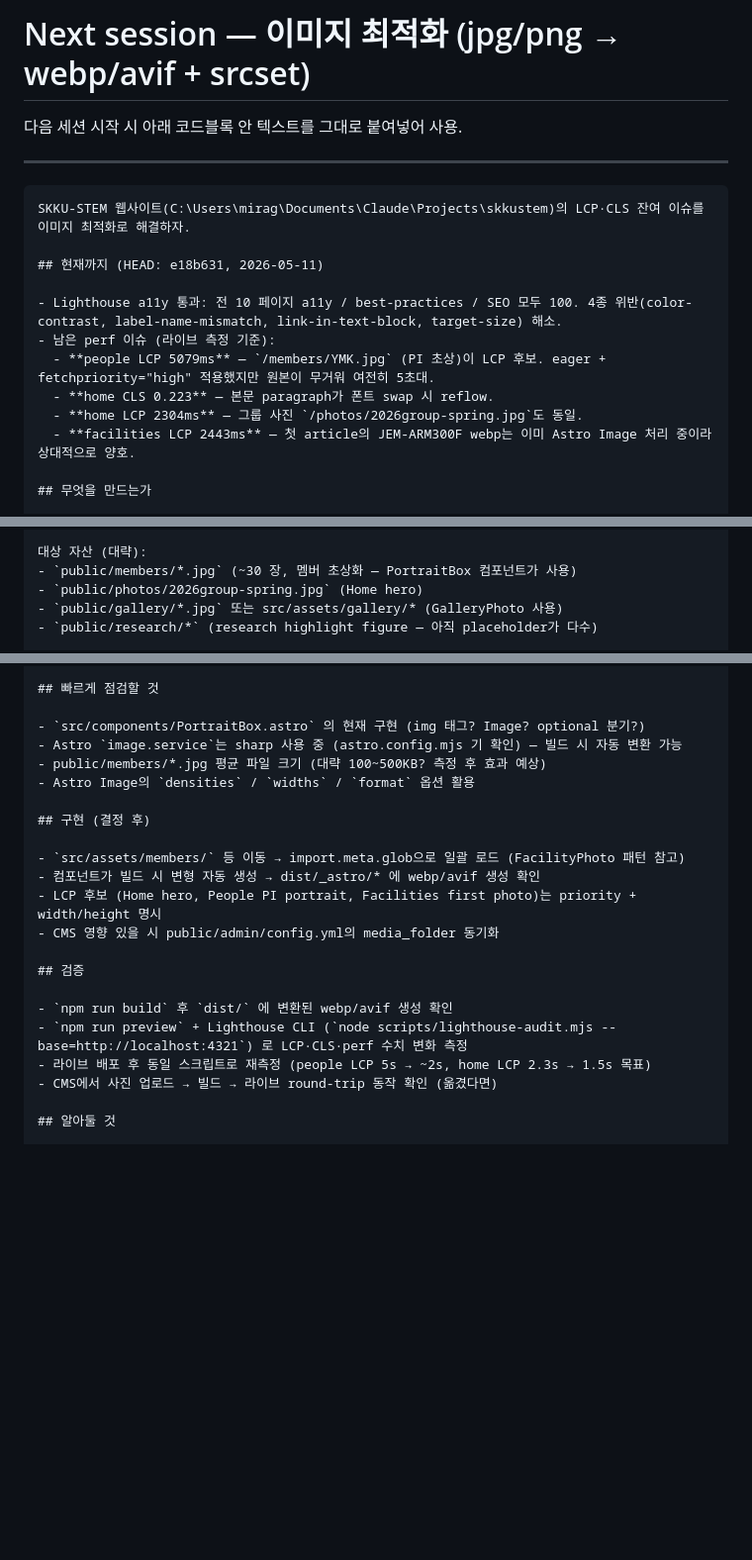
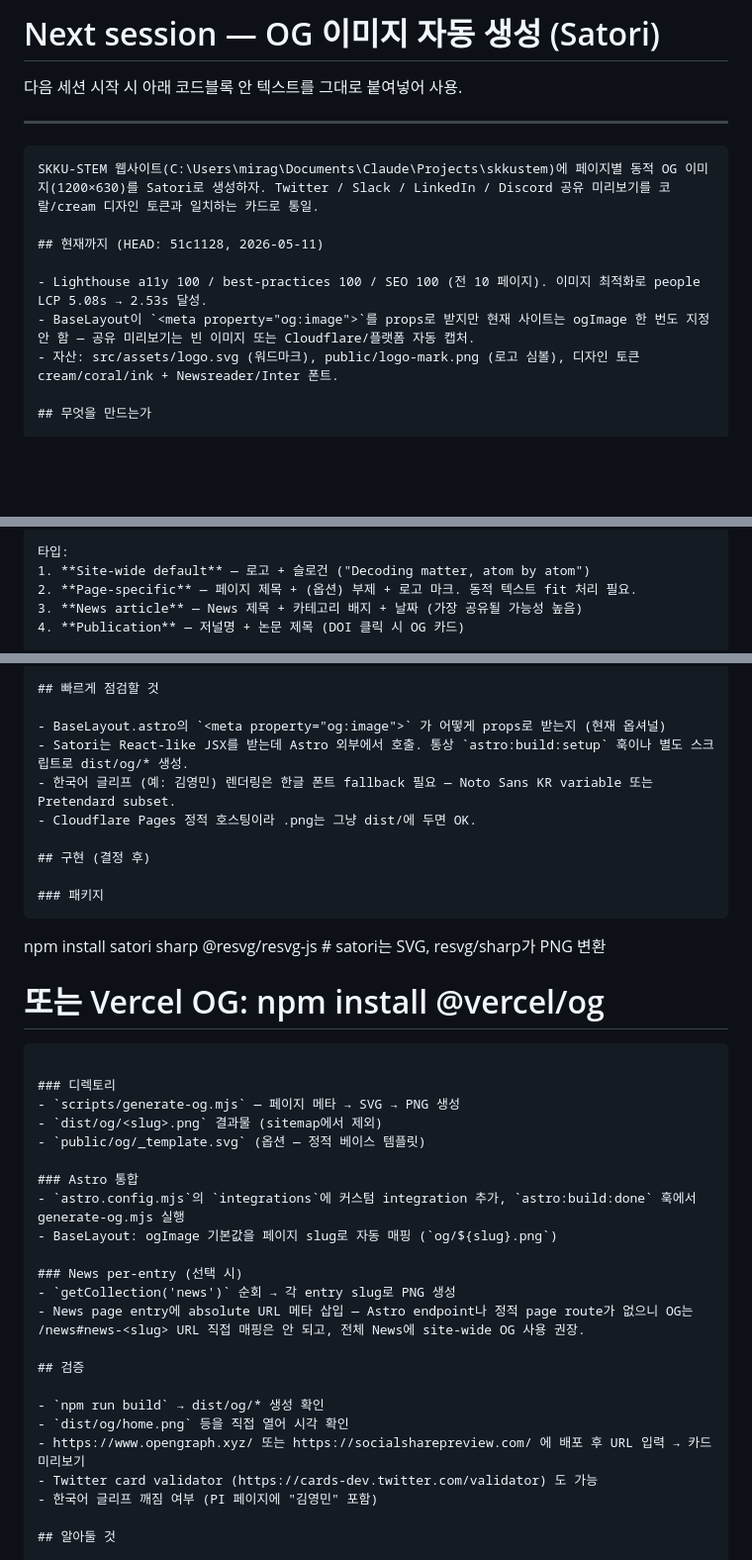
Before and after one commit to SKKU-STEM/skku-stem-website, a Markdown page: next-session.md, 3 parts joined by grey strips. Shown at 99% size. GitHub-like rendering; blank space fills up the shorter version.

````diff
--- a/next-session.md
+++ b/next-session.md
@@ -1,20 +1,17 @@
-# Next session — 이미지 최적화 (jpg/png → webp/avif + srcset)
+# Next session — OG 이미지 자동 생성 (Satori)
 
 다음 세션 시작 시 아래 코드블록 안 텍스트를 그대로 붙여넣어 사용.
 
 ---
 
 ```
-SKKU-STEM 웹사이트(C:\Users\mirag\Documents\Claude\Projects\skkustem)의 LCP·CLS 잔여 이슈를 이미지 최적화로 해결하자.
+SKKU-STEM 웹사이트(C:\Users\mirag\Documents\Claude\Projects\skkustem)에 페이지별 동적 OG 이미지(1200×630)를 Satori로 생성하자. Twitter / Slack / LinkedIn / Discord 공유 미리보기를 코랄/cream 디자인 토큰과 일치하는 카드로 통일.
 
-## 현재까지 (HEAD: e18b631, 2026-05-11)
+## 현재까지 (HEAD: 51c1128, 2026-05-11)
 
-- Lighthouse a11y 통과: 전 10 페이지 a11y / best-practices / SEO 모두 100. 4종 위반(color-contrast, label-name-mismatch, link-in-text-block, target-size) 해소.
-- 남은 perf 이슈 (라이브 측정 기준):
-  - **people LCP 5079ms** — `/members/YMK.jpg` (PI 초상)이 LCP 후보. eager + fetchpriority="high" 적용했지만 원본이 무거워 여전히 5초대.
-  - **home CLS 0.223** — 본문 paragraph가 폰트 swap 시 reflow.
-  - **home LCP 2304ms** — 그룹 사진 `/photos/2026group-spring.jpg`도 동일.
-  - **facilities LCP 2443ms** — 첫 article의 JEM-ARM300F webp는 이미 Astro Image 처리 중이라 상대적으로 양호.
+- Lighthouse a11y 100 / best-practices 100 / SEO 100 (전 10 페이지). 이미지 최적화로 people LCP 5.08s → 2.53s 달성.
+- BaseLayout이 `<meta property="og:image">`를 props로 받지만 현재 사이트는 ogImage 한 번도 지정 안 함 — 공유 미리보기는 빈 이미지 또는 Cloudflare/플랫폼 자동 캡처.
+- 자산: src/assets/logo.svg (워드마크), public/logo-mark.png (로고 심볼), 디자인 토큰 cream/coral/ink + Newsreader/Inter 폰트.
 
 ## 무엇을 만드는가
 
@@ -22,7 +19,7 @@ SKKU-STEM 웹사이트(C:\Users\mirag\Documents\Claude\Projects\skkustem)의 LCP
 
-대상 자산 (대략):
-- `public/members/*.jpg` (~30 장, 멤버 초상화 — PortraitBox 컴포넌트가 사용)
-- `public/photos/2026group-spring.jpg` (Home hero)
-- `public/gallery/*.jpg` 또는 src/assets/gallery/* (GalleryPhoto 사용)
-- `public/research/*` (research highlight figure — 아직 placeholder가 다수)
+타입:
+1. **Site-wide default** — 로고 + 슬로건 ("Decoding matter, atom by atom")
+2. **Page-specific** — 페이지 제목 + (옵션) 부제 + 로고 마크. 동적 텍스트 fit 처리 필요.
+3. **News article** — News 제목 + 카테고리 배지 + 날짜 (가장 공유될 가능성 높음)
+4. **Publication** — 저널명 + 논문 제목 (DOI 클릭 시 OG 카드)
 
@@ -49,24 +46,39 @@ SKKU-STEM 웹사이트(C:\Users\mirag\Documents\Claude\Projects\skkustem)의 LCP
 
 ## 빠르게 점검할 것
 
-- `src/components/PortraitBox.astro` 의 현재 구현 (img 태그? Image? optional 분기?)
-- Astro `image.service`는 sharp 사용 중 (astro.config.mjs 기 확인) — 빌드 시 자동 변환 가능
-- public/members/*.jpg 평균 파일 크기 (대략 100~500KB? 측정 후 효과 예상)
-- Astro Image의 `densities` / `widths` / `format` 옵션 활용
+- BaseLayout.astro의 `<meta property="og:image">` 가 어떻게 props로 받는지 (현재 옵셔널)
+- Satori는 React-like JSX를 받는데 Astro 외부에서 호출. 통상 `astro:build:setup` 훅이나 별도 스크립트로 dist/og/* 생성.
+- 한국어 글리프 (예: 김영민) 렌더링은 한글 폰트 fallback 필요 — Noto Sans KR variable 또는 Pretendard subset.
+- Cloudflare Pages 정적 호스팅이라 .png는 그냥 dist/에 두면 OK.
 
 ## 구현 (결정 후)
 
-- `src/assets/members/` 등 이동 → import.meta.glob으로 일괄 로드 (FacilityPhoto 패턴 참고)
-- 컴포넌트가 빌드 시 변형 자동 생성 → dist/_astro/* 에 webp/avif 생성 확인
-- LCP 후보 (Home hero, People PI portrait, Facilities first photo)는 priority + width/height 명시
-- CMS 영향 있을 시 public/admin/config.yml의 media_folder 동기화
+### 패키지
+```
+npm install satori sharp @resvg/resvg-js  # satori는 SVG, resvg/sharp가 PNG 변환
+# 또는 Vercel OG: npm install @vercel/og
+```
+
+### 디렉토리
+- `scripts/generate-og.mjs` — 페이지 메타 → SVG → PNG 생성
+- `dist/og/<slug>.png` 결과물 (sitemap에서 제외)
+- `public/og/_template.svg` (옵션 — 정적 베이스 템플릿)
+
+### Astro 통합
+- `astro.config.mjs`의 `integrations`에 커스텀 integration 추가, `astro:build:done` 훅에서 generate-og.mjs 실행
+- BaseLayout: ogImage 기본값을 페이지 slug로 자동 매핑 (`og/${slug}.png`)
+
+### News per-entry (선택 시)
+- `getCollection('news')` 순회 → 각 entry slug로 PNG 생성
+- News page entry에 absolute URL 메타 삽입 — Astro endpoint나 정적 page route가 없으니 OG는 /news#news-<slug> URL 직접 매핑은 안 되고, 전체 News에 site-wide OG 사용 권장.
 
 ## 검증
 
-- `npm run build` 후 `dist/` 에 변환된 webp/avif 생성 확인
-- `npm run preview` + Lighthouse CLI (`node scripts/lighthouse-audit.mjs --base=http://localhost:4321`) 로 LCP·CLS·perf 수치 변화 측정
-- 라이브 배포 후 동일 스크립트로 재측정 (people LCP 5s → ~2s, home LCP 2.3s → 1.5s 목표)
-- CMS에서 사진 업로드 → 빌드 → 라이브 round-trip 동작 확인 (옮겼다면)
+- `npm run build` → dist/og/* 생성 확인
+- `dist/og/home.png` 등을 직접 열어 시각 확인
+- https://www.opengraph.xyz/ 또는 https://socialsharepreview.com/ 에 배포 후 URL 입력 → 카드 미리보기
+- Twitter card validator (https://cards-dev.twitter.com/validator) 도 가능
+- 한국어 글리프 깨짐 여부 (PI 페이지에 "김영민" 포함)
 
 ## 알아둘 것
 
````
Also changed, not shown: other parts of next-session.md (+25 -25 lines).
